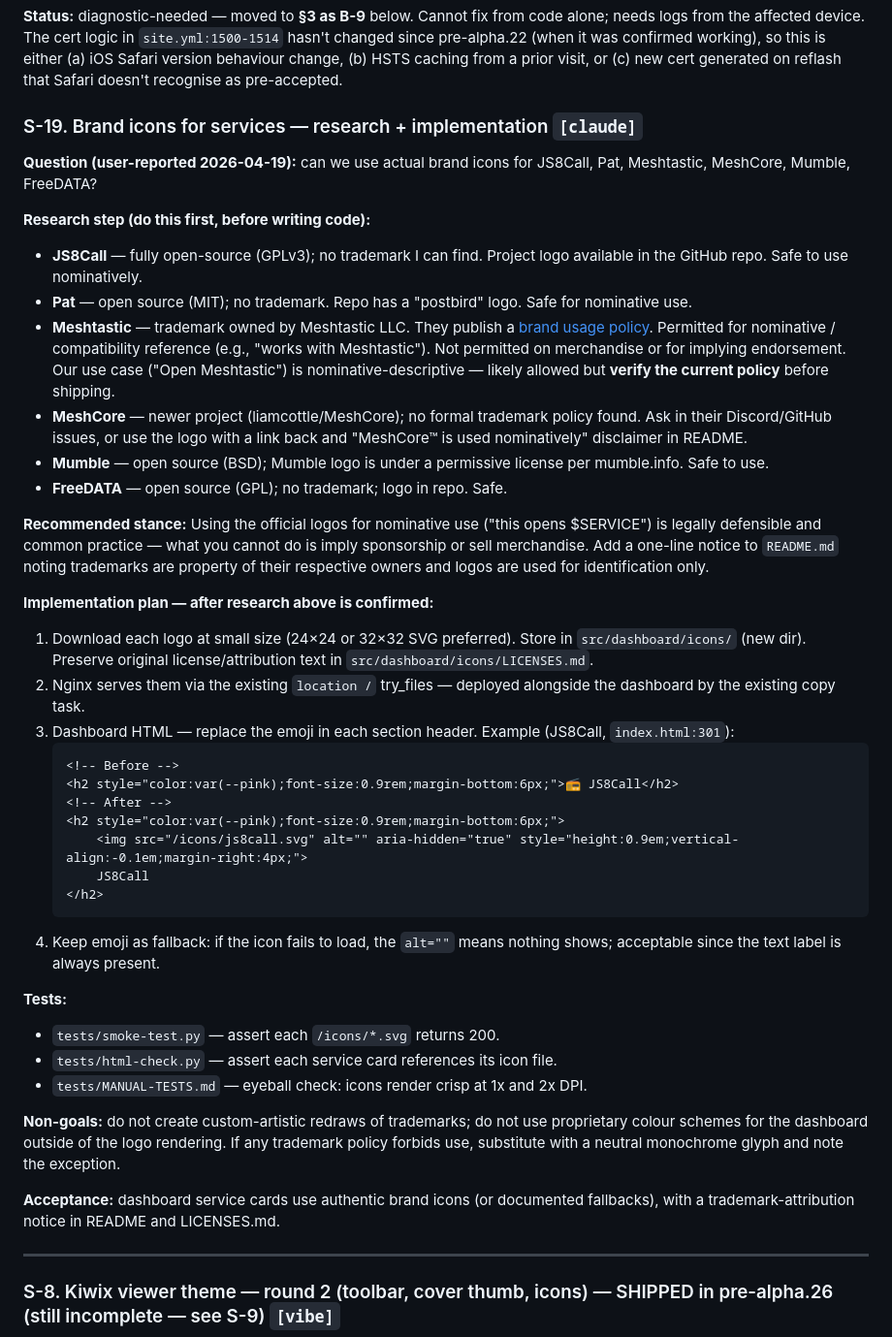
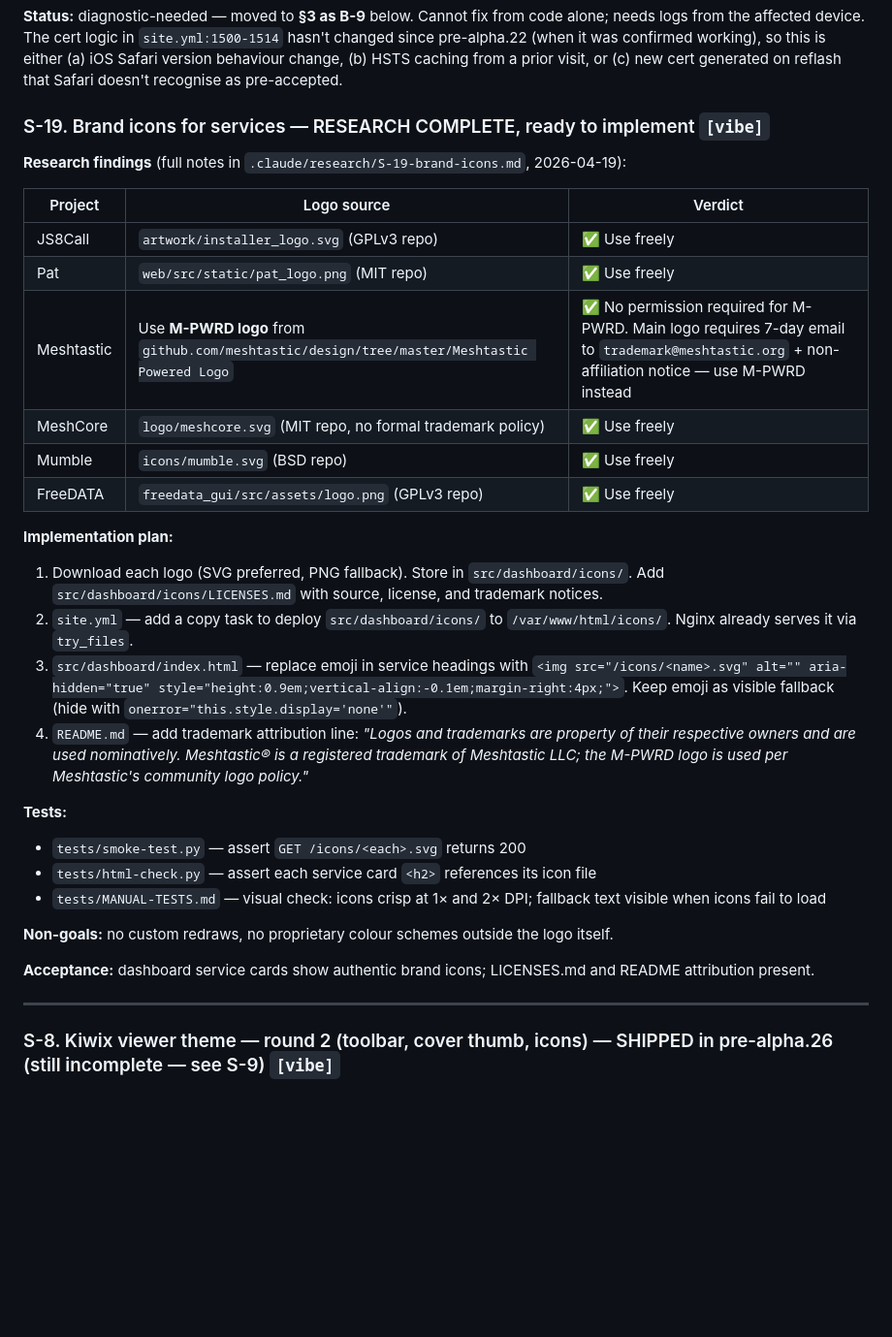
Before and after one commit to mcomz-org/MComzOS, a Markdown page: .claude/tasks/todo.md, the part around the change. Shown at 97% size. GitHub-like rendering; blank space fills up the shorter version.

````diff
--- a/.claude/tasks/todo.md
+++ b/.claude/tasks/todo.md
@@ -531,44 +531,34 @@ Already covered by S-9 step 4 (size cap + opacity-0 for broken imgs). No separat
 
 **Status:** diagnostic-needed — moved to **§3 as B-9** below. Cannot fix from code alone; needs logs from the affected device. The cert logic in `site.yml:1500-1514` hasn't changed since pre-alpha.22 (when it was confirmed working), so this is either (a) iOS Safari version behaviour change, (b) HSTS caching from a prior visit, or (c) new cert generated on reflash that Safari doesn't recognise as pre-accepted.
 
-### S-19. Brand icons for services — research + implementation `[claude]`
+### S-19. Brand icons for services — RESEARCH COMPLETE, ready to implement `[vibe]`
 
-**Question (user-reported 2026-04-19):** can we use actual brand icons for JS8Call, Pat, Meshtastic, MeshCore, Mumble, FreeDATA?
+**Research findings** (full notes in `.claude/research/S-19-brand-icons.md`, 2026-04-19):
 
-**Research step (do this first, before writing code):**
-- **JS8Call** — fully open-source (GPLv3); no trademark I can find. Project logo available in the GitHub repo. Safe to use nominatively.
-- **Pat** — open source (MIT); no trademark. Repo has a "postbird" logo. Safe for nominative use.
-- **Meshtastic** — trademark owned by Meshtastic LLC. They publish a [brand usage policy](https://meshtastic.org/docs/brand). Permitted for nominative / compatibility reference (e.g., "works with Meshtastic"). Not permitted on merchandise or for implying endorsement. Our use case ("Open Meshtastic") is nominative-descriptive — likely allowed but **verify the current policy** before shipping.
-- **MeshCore** — newer project (liamcottle/MeshCore); no formal trademark policy found. Ask in their Discord/GitHub issues, or use the logo with a link back and "MeshCore™ is used nominatively" disclaimer in README.
-- **Mumble** — open source (BSD); Mumble logo is under a permissive license per mumble.info. Safe to use.
-- **FreeDATA** — open source (GPL); no trademark; logo in repo. Safe.
+| Project | Logo source | Verdict |
+|---------|------------|---------|
+| JS8Call | `artwork/installer_logo.svg` (GPLv3 repo) | ✅ Use freely |
+| Pat | `web/src/static/pat_logo.png` (MIT repo) | ✅ Use freely |
+| Meshtastic | Use **M-PWRD logo** from `github.com/meshtastic/design/tree/master/Meshtastic Powered Logo` | ✅ No permission required for M-PWRD. Main logo requires 7-day email to `trademark@meshtastic.org` + non-affiliation notice — use M-PWRD instead |
+| MeshCore | `logo/meshcore.svg` (MIT repo, no formal trademark policy) | ✅ Use freely |
+| Mumble | `icons/mumble.svg` (BSD repo) | ✅ Use freely |
+| FreeDATA | `freedata_gui/src/assets/logo.png` (GPLv3 repo) | ✅ Use freely |
 
-**Recommended stance:** Using the official logos for nominative use ("this opens $SERVICE") is legally defensible and common practice — what you cannot do is imply sponsorship or sell merchandise. Add a one-line notice to `README.md` noting trademarks are property of their respective owners and logos are used for identification only.
+**Implementation plan:**
 
-**Implementation plan — after research above is confirmed:**
-
-1. Download each logo at small size (24×24 or 32×32 SVG preferred). Store in `src/dashboard/icons/` (new dir). Preserve original license/attribution text in `src/dashboard/icons/LICENSES.md`.
-2. Nginx serves them via the existing `location /` try_files — deployed alongside the dashboard by the existing copy task.
-3. Dashboard HTML — replace the emoji in each section header. Example (JS8Call, `index.html:301`):
-   ```html
-   <!-- Before -->
-   <h2 style="color:var(--pink);font-size:0.9rem;margin-bottom:6px;">📻 JS8Call</h2>
-   <!-- After -->
-   <h2 style="color:var(--pink);font-size:0.9rem;margin-bottom:6px;">
-       <img src="/icons/js8call.svg" alt="" aria-hidden="true" style="height:0.9em;vertical-align:-0.1em;margin-right:4px;">
-       JS8Call
-   </h2>
-   ```
-4. Keep emoji as fallback: if the icon fails to load, the `alt=""` means nothing shows; acceptable since the text label is always present.
+1. Download each logo (SVG preferred, PNG fallback). Store in `src/dashboard/icons/`. Add `src/dashboard/icons/LICENSES.md` with source, license, and trademark notices.
+2. `site.yml` — add a copy task to deploy `src/dashboard/icons/` to `/var/www/html/icons/`. Nginx already serves it via `try_files`.
+3. `src/dashboard/index.html` — replace emoji in service headings with `<img src="/icons/<name>.svg" alt="" aria-hidden="true" style="height:0.9em;vertical-align:-0.1em;margin-right:4px;">`. Keep emoji as visible fallback (hide with `onerror="this.style.display='none'"`).
+4. `README.md` — add trademark attribution line: *"Logos and trademarks are property of their respective owners and are used nominatively. Meshtastic® is a registered trademark of Meshtastic LLC; the M-PWRD logo is used per Meshtastic's community logo policy."*
 
 **Tests:**
-- `tests/smoke-test.py` — assert each `/icons/*.svg` returns 200.
-- `tests/html-check.py` — assert each service card references its icon file.
-- `tests/MANUAL-TESTS.md` — eyeball check: icons render crisp at 1x and 2x DPI.
+- `tests/smoke-test.py` — assert `GET /icons/<each>.svg` returns 200
+- `tests/html-check.py` — assert each service card `<h2>` references its icon file
+- `tests/MANUAL-TESTS.md` — visual check: icons crisp at 1× and 2× DPI; fallback text visible when icons fail to load
 
-**Non-goals:** do not create custom-artistic redraws of trademarks; do not use proprietary colour schemes for the dashboard outside of the logo rendering. If any trademark policy forbids use, substitute with a neutral monochrome glyph and note the exception.
+**Non-goals:** no custom redraws, no proprietary colour schemes outside the logo itself.
 
-**Acceptance:** dashboard service cards use authentic brand icons (or documented fallbacks), with a trademark-attribution notice in README and LICENSES.md.
+**Acceptance:** dashboard service cards show authentic brand icons; LICENSES.md and README attribution present.
 
 ---
 
````
Also changed, not shown: .claude/research/S-19-brand-icons.md (added, +80 -0 lines).
